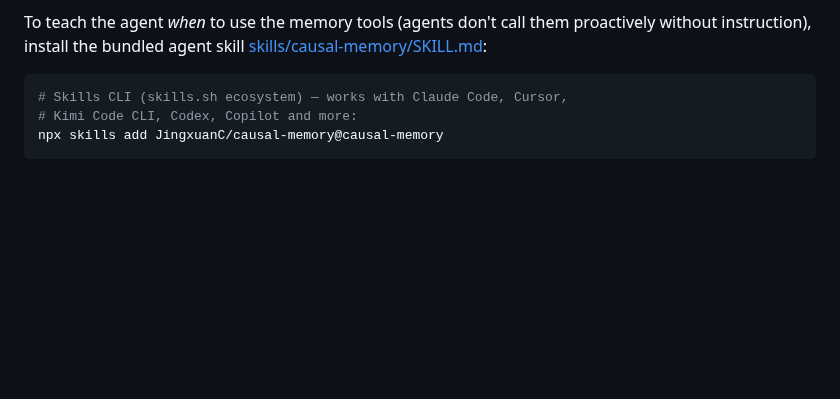
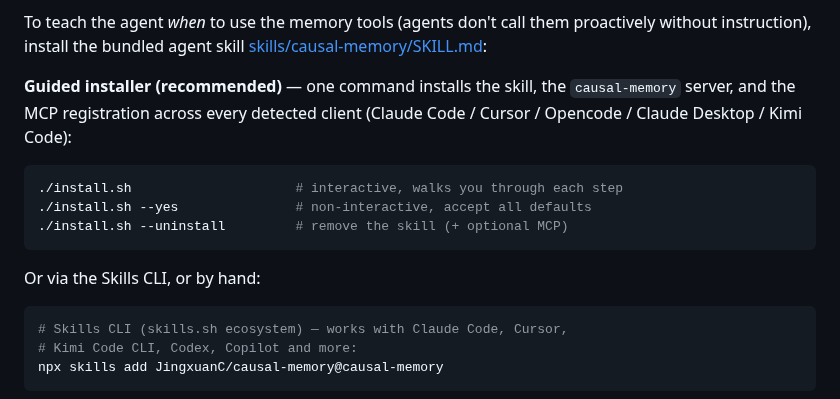
Before and after one commit to JingxuanC/causal-memory, a Markdown page: README.md, the part around the change. Drawn GitHub-style; blank space fills up the shorter version.

````diff
--- a/README.md
+++ b/README.md
@@ -255,6 +255,18 @@ server), so `"command": "causal-memory"` works as the MCP entry too.
 To teach the agent *when* to use the memory tools (agents don't call them
 proactively without instruction), install the bundled agent skill
 [skills/causal-memory/SKILL.md](skills/causal-memory/SKILL.md):
+
+**Guided installer (recommended)** — one command installs the skill, the
+`causal-memory` server, and the MCP registration across every detected client
+(Claude Code / Cursor / Opencode / Claude Desktop / Kimi Code):
+
+```bash
+./install.sh                     # interactive, walks you through each step
+./install.sh --yes               # non-interactive, accept all defaults
+./install.sh --uninstall         # remove the skill (+ optional MCP)
+```
+
+Or via the Skills CLI, or by hand:
 
 ```bash
 # Skills CLI (skills.sh ecosystem) — works with Claude Code, Cursor,
````
Also changed, not shown: README.zh-CN.md (+25 -0 lines).
